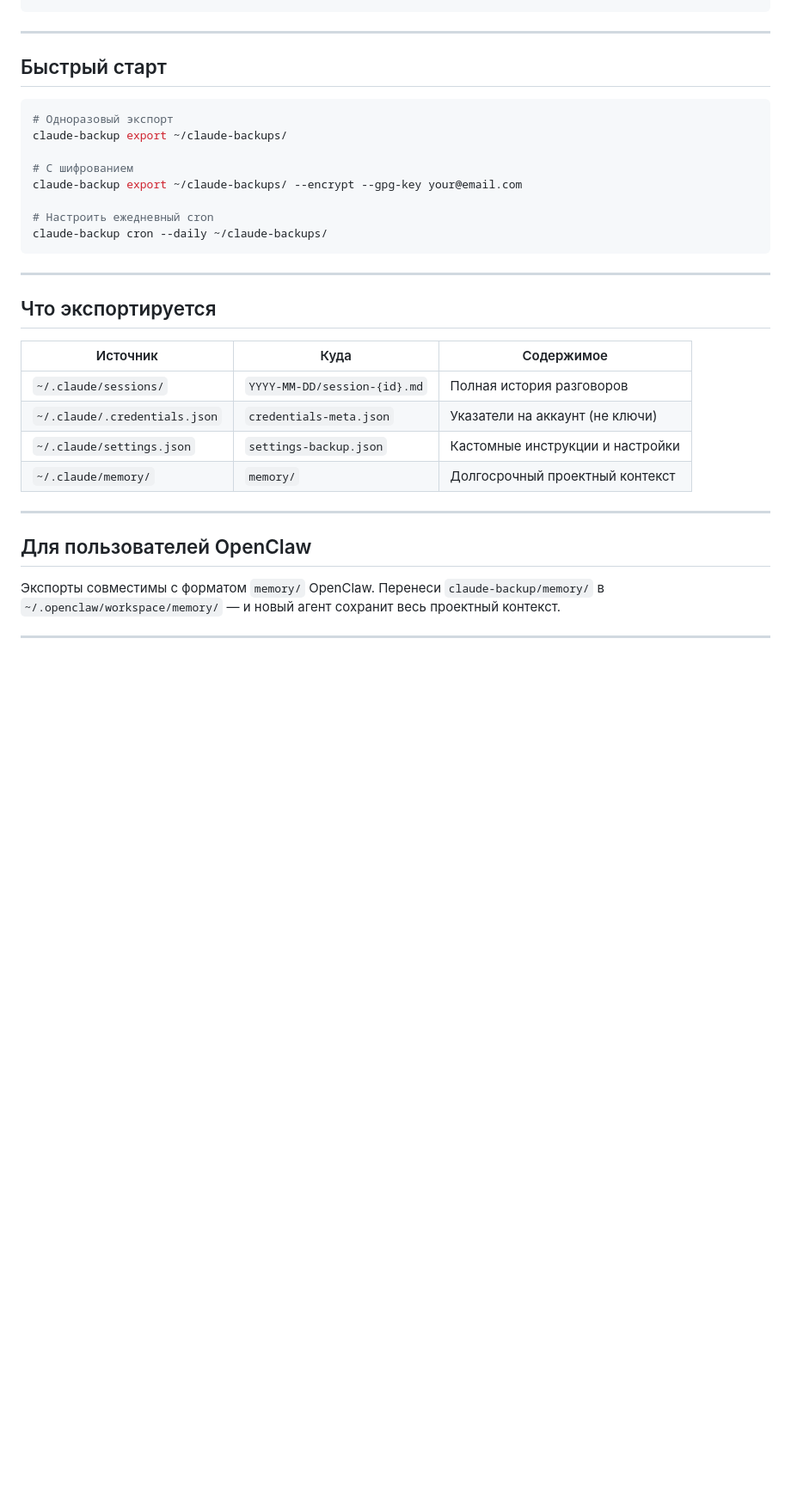
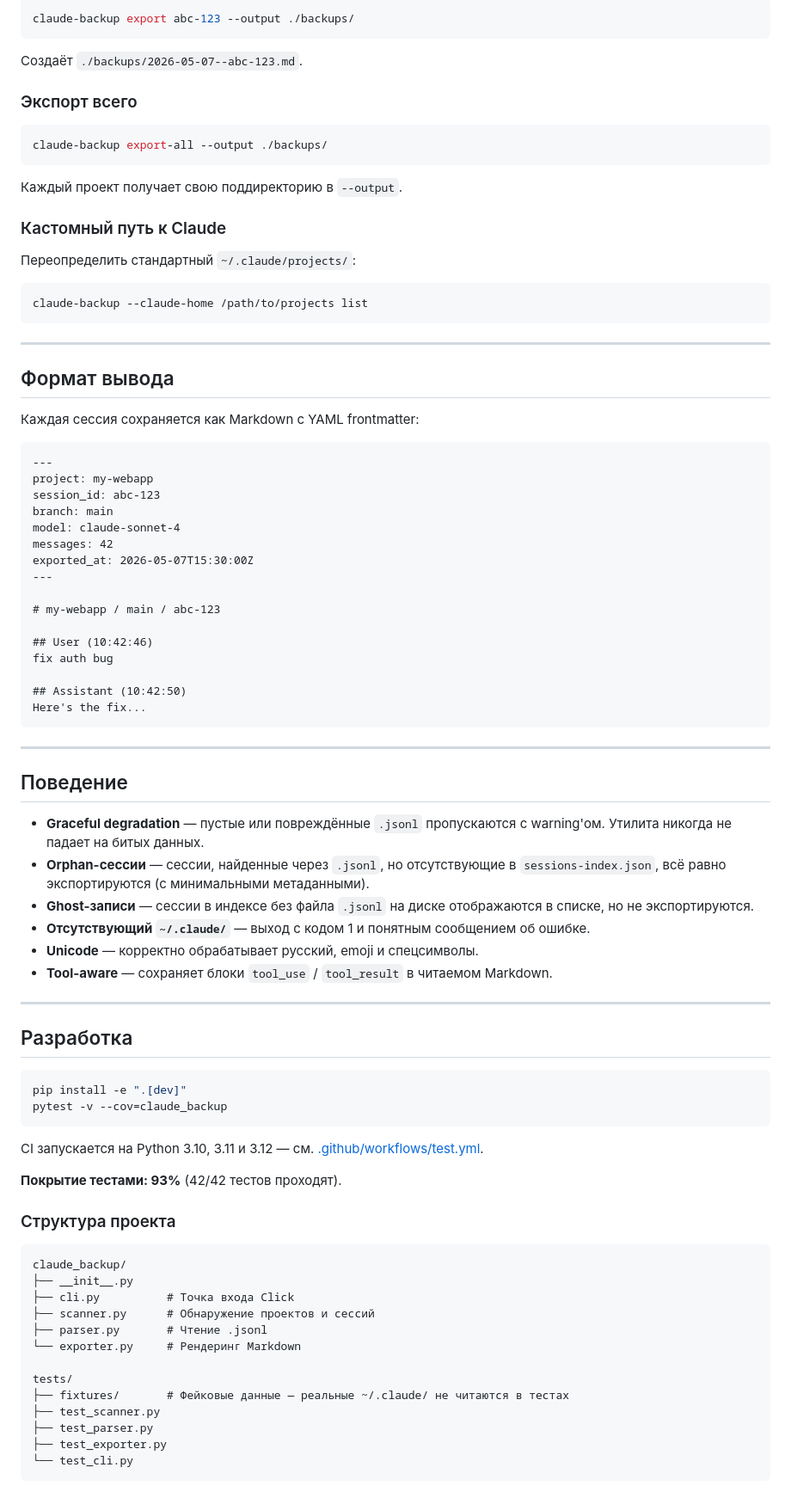
Before and after one commit to parallelclaw/claude-backup, a Markdown page: README.ru.md, the part around one of its changes. Shown at 86% size. Rendered like a GitHub page; blank space fills up the shorter version.

````diff
--- a/README.ru.md
+++ b/README.ru.md
@@ -56,33 +90,89 @@ python -m claude_backup --help
+```bash
+claude-backup export abc-123 --output ./backups/
+```
+
+Создаёт `./backups/2026-05-07--abc-123.md`.
+
+### Экспорт всего
+
+```bash
+claude-backup export-all --output ./backups/
+```
+
+Каждый проект получает свою поддиректорию в `--output`.
+
+### Кастомный путь к Claude
+
+Переопределить стандартный `~/.claude/projects/`:
+
+```bash
+claude-backup --claude-home /path/to/projects list
 ```
 
 ---
 
-## Быстрый старт
+## Формат вывода
 
-```bash
-# Одноразовый экспорт
-claude-backup export ~/claude-backups/
+Каждая сессия сохраняется как Markdown с YAML frontmatter:
 
-# С шифрованием
-claude-backup export ~/claude-backups/ --encrypt --gpg-key your@email.com
+```markdown
+---
+project: my-webapp
+session_id: abc-123
+branch: main
+model: claude-sonnet-4
+messages: 42
+exported_at: 2026-05-07T15:30:00Z
+---
 
-# Настроить ежедневный cron
-claude-backup cron --daily ~/claude-backups/
+# my-webapp / main / abc-123
+
+## User (10:42:46)
+fix auth bug
+
+## Assistant (10:42:50)
+Here's the fix...
 ```
 
 ---
 
-## Что экспортируется
+## Поведение
 
-| Источник | Куда | Содержимое |
-|----------|------|------------|
-| `~/.claude/sessions/` | `YYYY-MM-DD/session-{id}.md` | Полная история разговоров |
-| `~/.claude/.credentials.json` | `credentials-meta.json` | Указатели на аккаунт (не ключи) |
-| `~/.claude/settings.json` | `settings-backup.json` | Кастомные инструкции и настройки |
-| `~/.claude/memory/` | `memory/` | Долгосрочный проектный контекст |
+- **Graceful degradation** — пустые или повреждённые `.jsonl` пропускаются с warning'ом. Утилита никогда не падает на битых данных.
+- **Orphan-сессии** — сессии, найденные через `.jsonl`, но отсутствующие в `sessions-index.json`, всё равно экспортируются (с минимальными метаданными).
+- **Ghost-записи** — сессии в индексе без файла `.jsonl` на диске отображаются в списке, но не экспортируются.
+- **Отсутствующий `~/.claude/`** — выход с кодом 1 и понятным сообщением об ошибке.
+- **Unicode** — корректно обрабатывает русский, emoji и спецсимволы.
+- **Tool-aware** — сохраняет блоки `tool_use` / `tool_result` в читаемом Markdown.
 
 ---
 
-## Для пользователей OpenClaw
+## Разработка
 
-Экспорты совместимы с форматом `memory/` OpenClaw. Перенеси `claude-backup/memory/` в `~/.openclaw/workspace/memory/` — и новый агент сохранит весь проектный контекст.
+```bash
+pip install -e ".[dev]"
+pytest -v --cov=claude_backup
+```
+
+CI запускается на Python 3.10, 3.11 и 3.12 — см. [.github/workflows/test.yml](.github/workflows/test.yml).
+
+**Покрытие тестами: 93%** (42/42 тестов проходят).
+
+### Структура проекта
+
+```
+claude_backup/
+├── __init__.py
+├── cli.py          # Точка входа Click
+├── scanner.py      # Обнаружение проектов и сессий
+├── parser.py       # Чтение .jsonl
+└── exporter.py     # Рендеринг Markdown
+
+tests/
+├── fixtures/       # Фейковые данные — реальные ~/.claude/ не читаются в тестах
+├── test_scanner.py
+├── test_parser.py
+├── test_exporter.py
+└── test_cli.py
+```
+
````
Also changed, not shown: other parts of README.ru.md (+55 -16 lines), README.md (+1 -1 lines).
